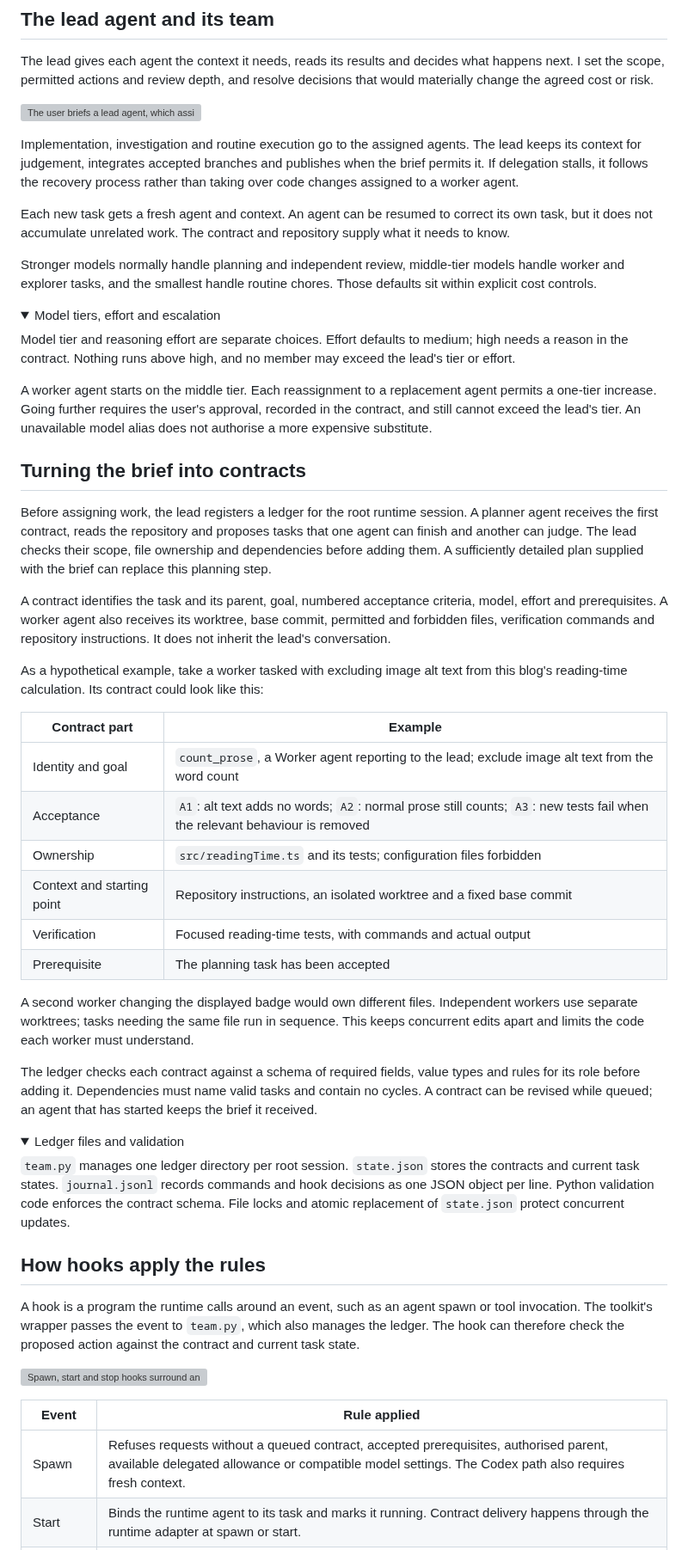
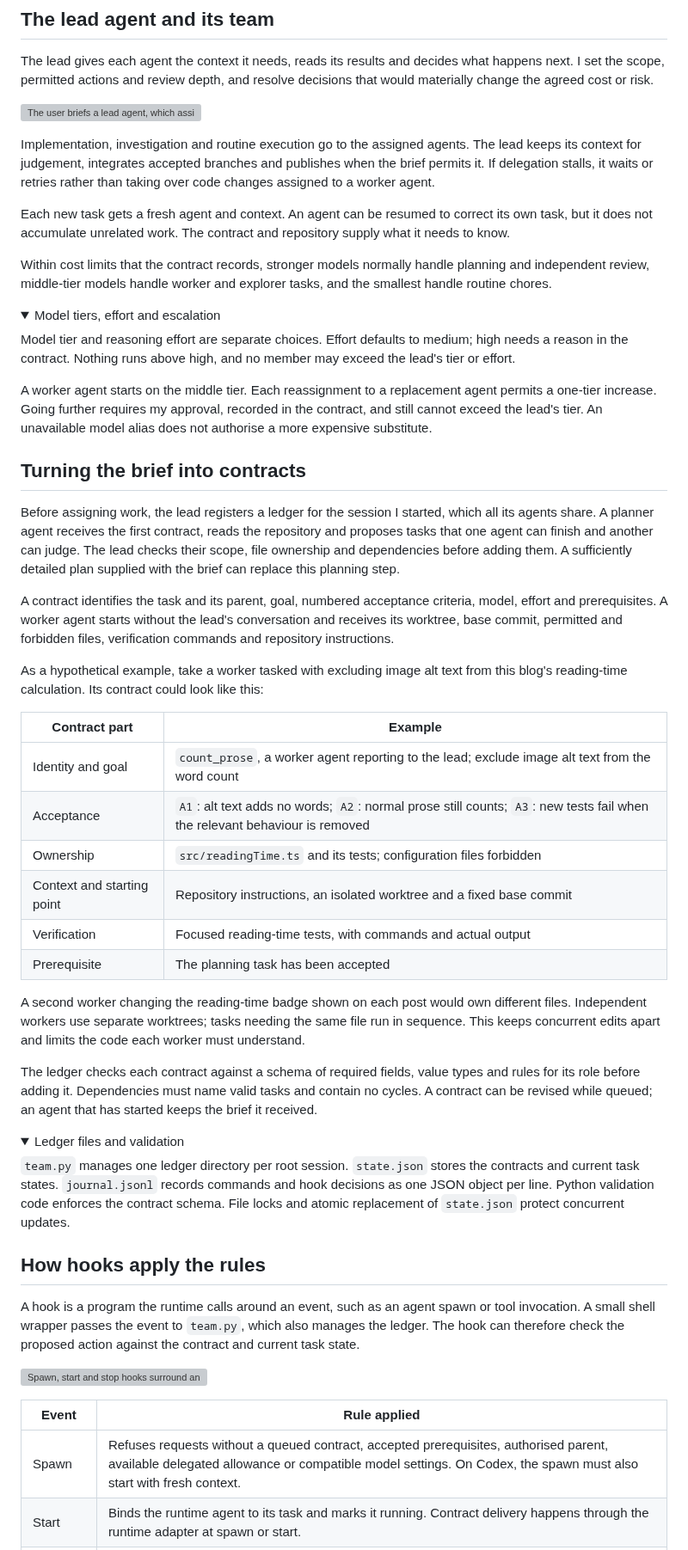
Before and after one commit to famesjranko/blog, a Markdown page: content/ai-engineering/lead-team.md, the part around one of its changes. Shown at 86% size. Drawn GitHub-style; folded sections open; grey boxes are pictures that could not be loaded.

```diff
--- a/content/ai-engineering/lead-team.md
+++ b/content/ai-engineering/lead-team.md
@@ -22,39 +22,39 @@ The lead gives each agent the context it needs, reads its results and decides wh
 
 ![The user briefs a lead agent, which assigns work to agents in planner, explorer, worker, reviewer and chore roles.](/img/ai-engineering/lead-team/team.svg "Agent roles and their reporting relationships. The lead selects the roles the job needs; it does not start a fixed team of five. [Open figure at full size](/img/ai-engineering/lead-team/team.png)")
 
-Implementation, investigation and routine execution go to the assigned agents. The lead keeps its context for judgement, integrates accepted branches and publishes when the brief permits it. If delegation stalls, it follows the recovery process rather than taking over code changes assigned to a worker agent.
+Implementation, investigation and routine execution go to the assigned agents. The lead keeps its context for judgement, integrates accepted branches and publishes when the brief permits it. If delegation stalls, it waits or retries rather than taking over code changes assigned to a worker agent.
 
 Each new task gets a fresh agent and context. An agent can be resumed to correct its own task, but it does not accumulate unrelated work. The contract and repository supply what it needs to know.
 
-Stronger models normally handle planning and independent review, middle-tier models handle worker and explorer tasks, and the smallest handle routine chores. Those defaults sit within explicit cost controls.
+Within cost limits that the contract records, stronger models normally handle planning and independent review, middle-tier models handle worker and explorer tasks, and the smallest handle routine chores.
 
 <details class="team-note">
 <summary>Model tiers, effort and escalation</summary>
 
 Model tier and reasoning effort are separate choices. Effort defaults to medium; high needs a reason in the contract. Nothing runs above high, and no member may exceed the lead's tier or effort.
 
-A worker agent starts on the middle tier. Each reassignment to a replacement agent permits a one-tier increase. Going further requires the user's approval, recorded in the contract, and still cannot exceed the lead's tier. An unavailable model alias does not authorise a more expensive substitute.
+A worker agent starts on the middle tier. Each reassignment to a replacement agent permits a one-tier increase. Going further requires my approval, recorded in the contract, and still cannot exceed the lead's tier. An unavailable model alias does not authorise a more expensive substitute.
 
 </details>
 
 ## Turning the brief into contracts
 
-Before assigning work, the lead registers a ledger for the root runtime session. A planner agent receives the first contract, reads the repository and proposes tasks that one agent can finish and another can judge. The lead checks their scope, file ownership and dependencies before adding them. A sufficiently detailed plan supplied with the brief can replace this planning step.
+Before assigning work, the lead registers a ledger for the session I started, which all its agents share. A planner agent receives the first contract, reads the repository and proposes tasks that one agent can finish and another can judge. The lead checks their scope, file ownership and dependencies before adding them. A sufficiently detailed plan supplied with the brief can replace this planning step.
 
-A contract identifies the task and its parent, goal, numbered acceptance criteria, model, effort and prerequisites. A worker agent also receives its worktree, base commit, permitted and forbidden files, verification commands and repository instructions. It does not inherit the lead's conversation.
+A contract identifies the task and its parent, goal, numbered acceptance criteria, model, effort and prerequisites. A worker agent starts without the lead's conversation and receives its worktree, base commit, permitted and forbidden files, verification commands and repository instructions.
 
 As a hypothetical example, take a worker tasked with excluding image alt text from this blog's reading-time calculation. Its contract could look like this:
 
 | Contract part | Example |
 |---|---|
-| Identity and goal | `count_prose`, a Worker agent reporting to the lead; exclude image alt text from the word count |
+| Identity and goal | `count_prose`, a worker agent reporting to the lead; exclude image alt text from the word count |
 | Acceptance | `A1`: alt text adds no words; `A2`: normal prose still counts; `A3`: new tests fail when the relevant behaviour is removed |
 | Ownership | `src/readingTime.ts` and its tests; configuration files forbidden |
 | Context and starting point | Repository instructions, an isolated worktree and a fixed base commit |
 | Verification | Focused reading-time tests, with commands and actual output |
 | Prerequisite | The planning task has been accepted |
 
-A second worker changing the displayed badge would own different files. Independent workers use separate worktrees; tasks needing the same file run in sequence. This keeps concurrent edits apart and limits the code each worker must understand.
+A second worker changing the reading-time badge shown on each post would own different files. Independent workers use separate worktrees; tasks needing the same file run in sequence. This keeps concurrent edits apart and limits the code each worker must understand.
 
 The ledger checks each contract against a schema of required fields, value types and rules for its role before adding it. Dependencies must name valid tasks and contain no cycles. A contract can be revised while queued; an agent that has started keeps the brief it received.
 
@@ -67,13 +67,13 @@ The ledger checks each contract against a schema of required fields, value types
 
 ## How hooks apply the rules
 
-A hook is a program the runtime calls around an event, such as an agent spawn or tool invocation. The toolkit's wrapper passes the event to `team.py`, which also manages the ledger. The hook can therefore check the proposed action against the contract and current task state.
+A hook is a program the runtime calls around an event, such as an agent spawn or tool invocation. A small shell wrapper passes the event to `team.py`, which also manages the ledger. The hook can therefore check the proposed action against the contract and current task state.
 
 ![Spawn, start and stop hooks surround an agent's work; the lead separately judges the result.](/img/ai-engineering/lead-team/hooks.svg "Hooks check admission, task binding and reports. Edit, message and shell hooks govern other lead actions. Acceptance remains a separate decision. [Open figure at full size](/img/ai-engineering/lead-team/hooks.png)")
 
 | Event | Rule applied |
 |---|---|
-| Spawn | Refuses requests without a queued contract, accepted prerequisites, authorised parent, available delegated allowance or compatible model settings. The Codex path also requires fresh context. |
+| Spawn | Refuses requests without a queued contract, accepted prerequisites, authorised parent, available delegated allowance or compatible model settings. On Codex, the spawn must also start with fresh context. |
 | Start | Binds the runtime agent to its task and marks it running. Contract delivery happens through the runtime adapter at spawn or start. |
 | Stop | Checks report fields, criterion IDs, required verification commands and the worker's changed-file ownership. Normally allows one correction attempt, then records remaining problems for the lead. |
 | Edit | Refuses a lead's edit-tool changes to repository files that Git does not ignore. |
```
Also changed, not shown: other parts of content/ai-engineering/lead-team.md (+17 -19 lines).
